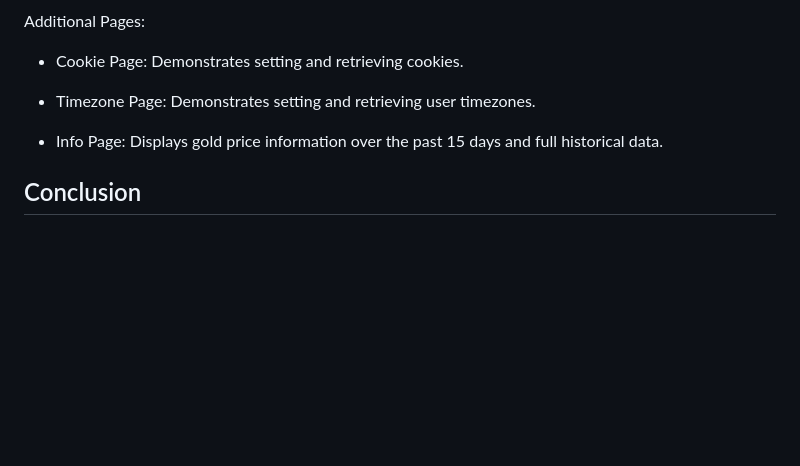
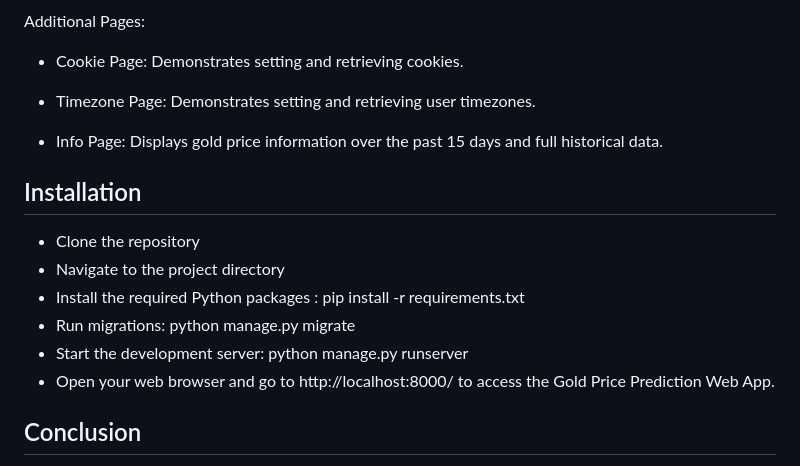
Before and after one commit to shivatejapecheti/Gold-Price-forecasting-web-application, a Markdown page: README.md, the part around the change. Drawn GitHub-style; blank space fills up the shorter version.

```diff
--- a/README.md
+++ b/README.md
@@ -78,6 +78,16 @@ Additional Pages:
 
 + Info Page: Displays gold price information over the past 15 days and full historical data.
 
+## Installation
+
++ Clone the repository
++ Navigate to the project directory
++ Install the required Python packages : pip install -r requirements.txt
++ Run migrations: python manage.py migrate
++ Start the development server: python manage.py runserver
++ Open your web browser and go to http://localhost:8000/ to access the Gold Price Prediction Web App.
+
+
 ## Conclusion
 
  <div align="justify"> The Gold Price Prediction Web App combines data analysis, machine learning, and web development to provide users with insights into gold price trends. It offers a user-friendly interface with interactive visualizations and real-time data integration, making it a valuable tool for anyone interested in gold market analysis. Feel free to explore and customize the application based on your specific needs. </div>
```
